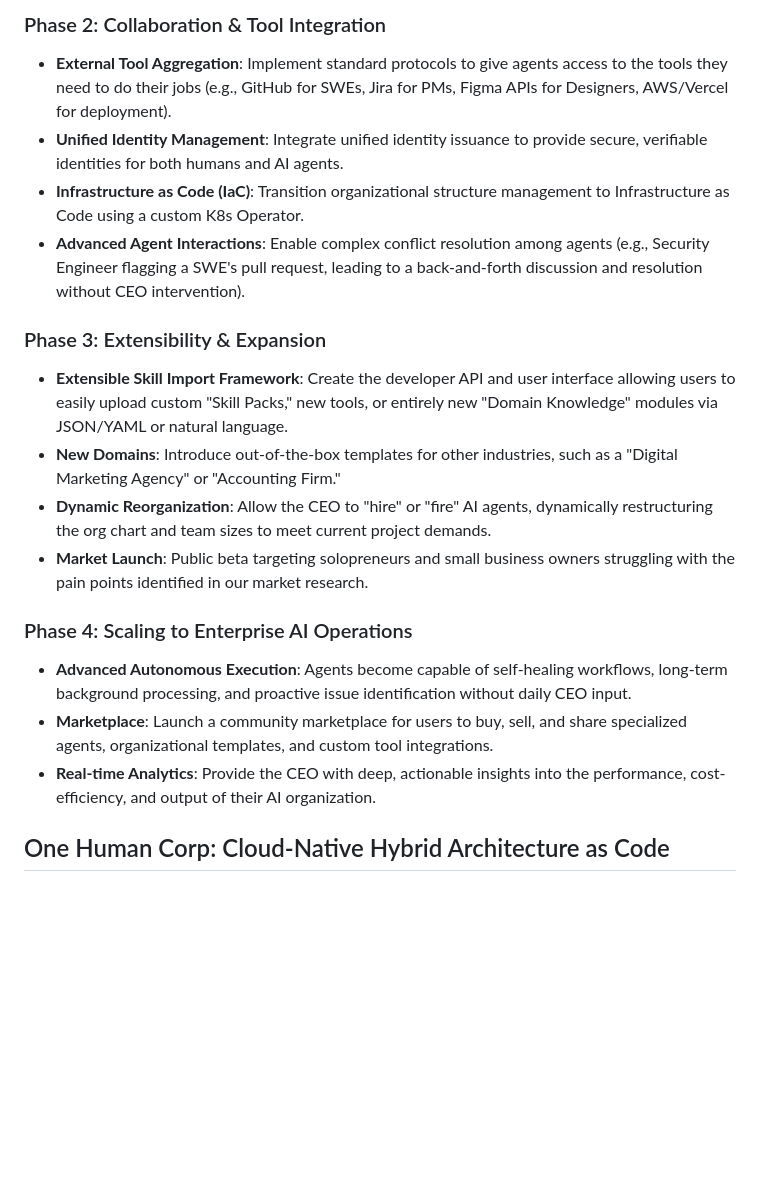
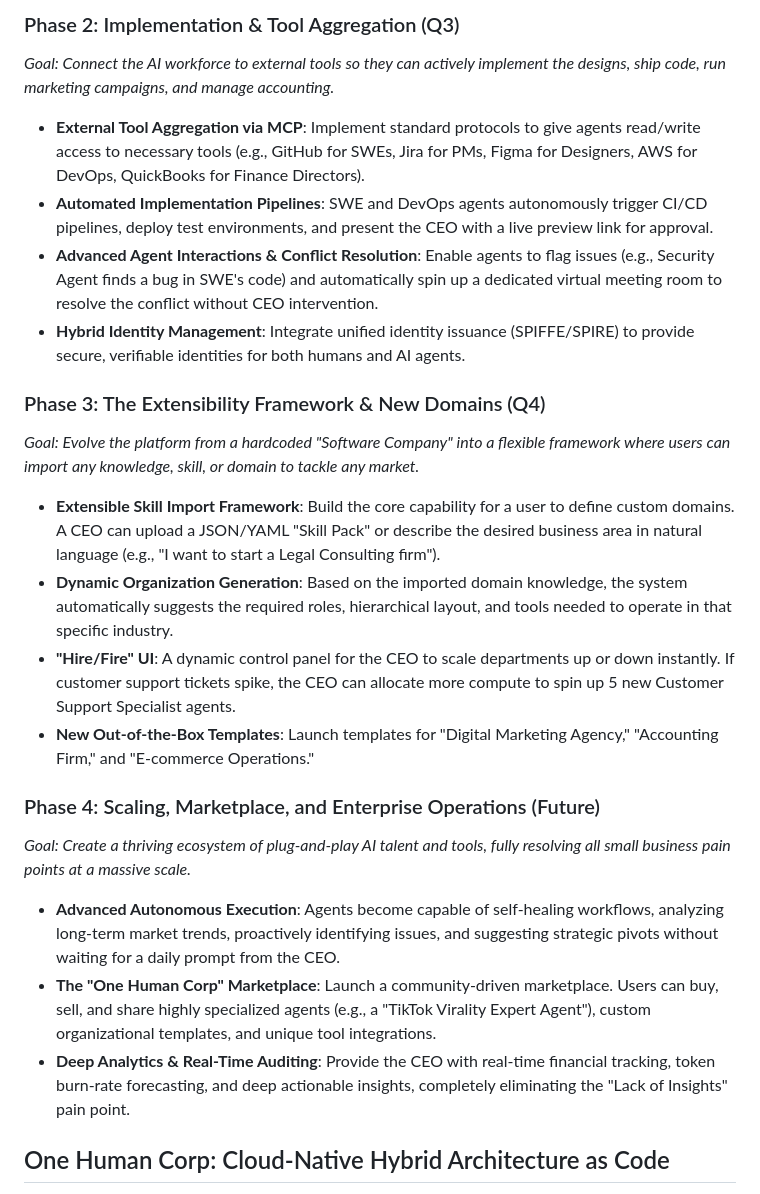
Before and after one commit to onehumancorp/mono, a Markdown page: docs/roadmap.md, the part around one of its changes. GitHub-like rendering; blank space fills up the shorter version.

Commit message:
Update docs/roadmap.md with detailed small business pain points, new roles, and a phased technical roadmap.

```diff
--- a/docs/roadmap.md
+++ b/docs/roadmap.md
@@ -75,20 +78,23 @@ When the CEO defines a high-level issue, goal, or product requirement, the entir
 
-### Phase 2: Collaboration & Tool Integration
-- **External Tool Aggregation**: Implement standard protocols to give agents access to the tools they need to do their jobs (e.g., GitHub for SWEs, Jira for PMs, Figma APIs for Designers, AWS/Vercel for deployment).
-- **Unified Identity Management**: Integrate unified identity issuance to provide secure, verifiable identities for both humans and AI agents.
-- **Infrastructure as Code (IaC)**: Transition organizational structure management to Infrastructure as Code using a custom K8s Operator.
-- **Advanced Agent Interactions**: Enable complex conflict resolution among agents (e.g., Security Engineer flagging a SWE's pull request, leading to a back-and-forth discussion and resolution without CEO intervention).
+### Phase 2: Implementation & Tool Aggregation (Q3)
+*Goal: Connect the AI workforce to external tools so they can actively implement the designs, ship code, run marketing campaigns, and manage accounting.*
+- **External Tool Aggregation via MCP**: Implement standard protocols to give agents read/write access to necessary tools (e.g., GitHub for SWEs, Jira for PMs, Figma for Designers, AWS for DevOps, QuickBooks for Finance Directors).
+- **Automated Implementation Pipelines**: SWE and DevOps agents autonomously trigger CI/CD pipelines, deploy test environments, and present the CEO with a live preview link for approval.
+- **Advanced Agent Interactions & Conflict Resolution**: Enable agents to flag issues (e.g., Security Agent finds a bug in SWE's code) and automatically spin up a dedicated virtual meeting room to resolve the conflict without CEO intervention.
+- **Hybrid Identity Management**: Integrate unified identity issuance (SPIFFE/SPIRE) to provide secure, verifiable identities for both humans and AI agents.
 
-### Phase 3: Extensibility & Expansion
-- **Extensible Skill Import Framework**: Create the developer API and user interface allowing users to easily upload custom "Skill Packs," new tools, or entirely new "Domain Knowledge" modules via JSON/YAML or natural language.
-- **New Domains**: Introduce out-of-the-box templates for other industries, such as a "Digital Marketing Agency" or "Accounting Firm."
-- **Dynamic Reorganization**: Allow the CEO to "hire" or "fire" AI agents, dynamically restructuring the org chart and team sizes to meet current project demands.
-- **Market Launch**: Public beta targeting solopreneurs and small business owners struggling with the pain points identified in our market research.
+### Phase 3: The Extensibility Framework & New Domains (Q4)
+*Goal: Evolve the platform from a hardcoded "Software Company" into a flexible framework where users can import any knowledge, skill, or domain to tackle any market.*
+- **Extensible Skill Import Framework**: Build the core capability for a user to define custom domains. A CEO can upload a JSON/YAML "Skill Pack" or describe the desired business area in natural language (e.g., "I want to start a Legal Consulting firm").
+- **Dynamic Organization Generation**: Based on the imported domain knowledge, the system automatically suggests the required roles, hierarchical layout, and tools needed to operate in that specific industry.
+- **"Hire/Fire" UI**: A dynamic control panel for the CEO to scale departments up or down instantly. If customer support tickets spike, the CEO can allocate more compute to spin up 5 new Customer Support Specialist agents.
+- **New Out-of-the-Box Templates**: Launch templates for "Digital Marketing Agency," "Accounting Firm," and "E-commerce Operations."
 
-### Phase 4: Scaling to Enterprise AI Operations
-- **Advanced Autonomous Execution**: Agents become capable of self-healing workflows, long-term background processing, and proactive issue identification without daily CEO input.
-- **Marketplace**: Launch a community marketplace for users to buy, sell, and share specialized agents, organizational templates, and custom tool integrations.
-- **Real-time Analytics**: Provide the CEO with deep, actionable insights into the performance, cost-efficiency, and output of their AI organization.
+### Phase 4: Scaling, Marketplace, and Enterprise Operations (Future)
+*Goal: Create a thriving ecosystem of plug-and-play AI talent and tools, fully resolving all small business pain points at a massive scale.*
+- **Advanced Autonomous Execution**: Agents become capable of self-healing workflows, analyzing long-term market trends, proactively identifying issues, and suggesting strategic pivots without waiting for a daily prompt from the CEO.
+- **The "One Human Corp" Marketplace**: Launch a community-driven marketplace. Users can buy, sell, and share highly specialized agents (e.g., a "TikTok Virality Expert Agent"), custom organizational templates, and unique tool integrations.
+- **Deep Analytics & Real-Time Auditing**: Provide the CEO with real-time financial tracking, token burn-rate forecasting, and deep actionable insights, completely eliminating the "Lack of Insights" pain point.
 ## One Human Corp: Cloud-Native Hybrid Architecture as Code
 
 This architecture defines the "Hybrid Agentic OS"—a framework where organizational structures, roles, and tool integrations are managed as Infrastructure as Code (IaC). The system is designed to run on a Kubernetes (K8s) cluster, allowing a human CEO to manage an "Alphabet-style" conglomerate. It supports Human-Agent Hybrid Teams, where any role can be filled by a human or an AI agent, and every tool integration follows a standardized interface to ensure zero vendor lock-in.
```
Also changed, not shown: other parts of docs/roadmap.md (+27 -24 lines).
